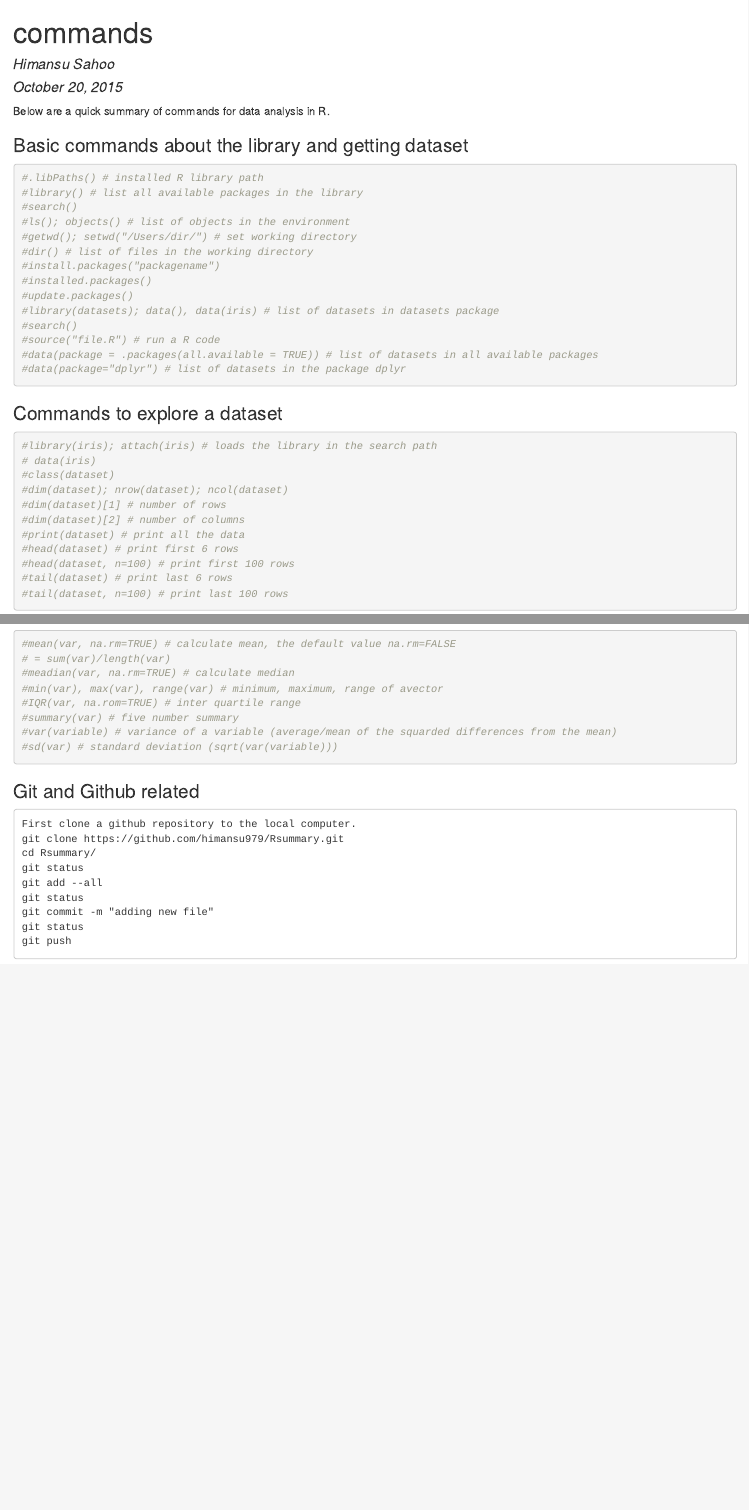
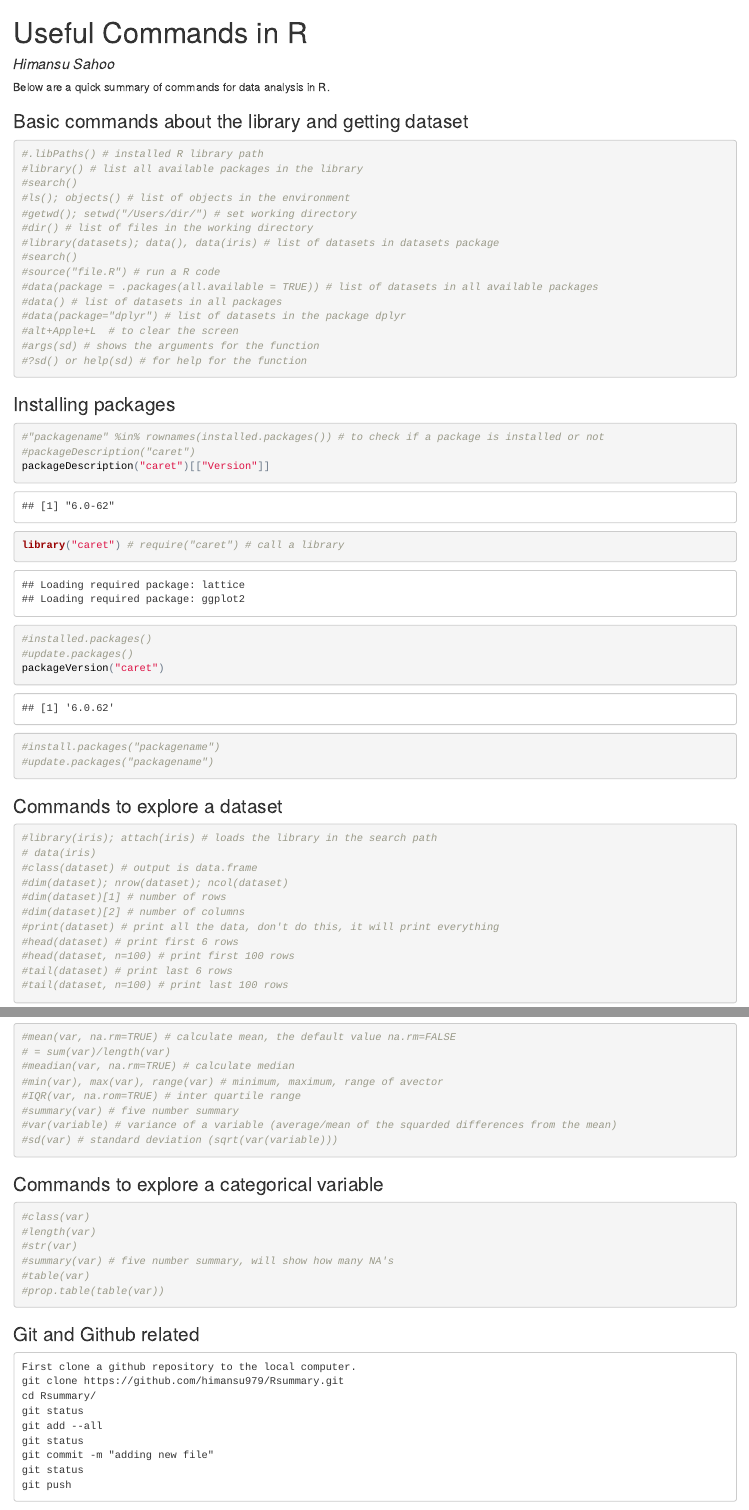
Before and after one commit to himansu979/Rsummary, an R Markdown document (commands.Rmd): the page in a window 1100 px wide, from its top, and a second part further down, joined at a grey line. The pictures show the output file commands.html that the author committed with the source, opened offline.

Commit message:
Apr27 update

````diff
--- a/commands.Rmd
+++ b/commands.Rmd
@@ -1,7 +1,8 @@
 ---
-title: "commands"
+title: "Useful Commands in R"
 author: "Himansu Sahoo"
-date: "October 20, 2015"
+First draft date: "October 20, 2015"
+Recent modified : "April 27, 2016"
 output: html_document
 ---
 
@@ -15,14 +16,28 @@ Below are a quick summary of commands for data analysis in R.
 #ls(); objects() # list of objects in the environment
 #getwd(); setwd("/Users/dir/") # set working directory
 #dir() # list of files in the working directory
-#install.packages("packagename")
-#installed.packages()
-#update.packages()
 #library(datasets); data(), data(iris) # list of datasets in datasets package
 #search()
 #source("file.R") # run a R code
 #data(package = .packages(all.available = TRUE)) # list of datasets in all available packages
+#data() # list of datasets in all packages
 #data(package="dplyr") # list of datasets in the package dplyr
+#alt+Apple+L  # to clear the screen
+#args(sd) # shows the arguments for the function
+#?sd() or help(sd) # for help for the function
+```
+
+### Installing packages
+```{r}
+#"packagename" %in% rownames(installed.packages()) # to check if a package is installed or not
+#packageDescription("caret")
+packageDescription("caret")[["Version"]]
+library("caret") # require("caret") # call a library
+#installed.packages()
+#update.packages()
+packageVersion("caret")
+#install.packages("packagename")
+#update.packages("packagename")
 ```
 
 ### Commands to explore a dataset
@@ -30,11 +45,11 @@ Below are a quick summary of commands for data analysis in R.
 ```{r}
 #library(iris); attach(iris) # loads the library in the search path
 # data(iris)
-#class(dataset)
+#class(dataset) # output is data.frame
 #dim(dataset); nrow(dataset); ncol(dataset)
 #dim(dataset)[1] # number of rows
 #dim(dataset)[2] # number of columns
-#print(dataset) # print all the data
+#print(dataset) # print all the data, don't do this, it will print everything
 #head(dataset) # print first 6 rows
 #head(dataset, n=100) # print first 100 rows
 #tail(dataset) # print last 6 rows
@@ -73,6 +89,18 @@ Below are a quick summary of commands for data analysis in R.
 #sd(var) # standard deviation (sqrt(var(variable)))
 ```
 
+### Commands to explore a categorical variable
+```{r}
+#class(var)
+#length(var)
+#str(var)
+#summary(var) # five number summary, will show how many NA's
+#table(var)
+#prop.table(table(var))
+```
+
+
+
 ### Git and Github related
 ```
 First clone a github repository to the local computer.
````
Also changed, not shown: commands.html, commands.Rmd (1 more changed lines).
